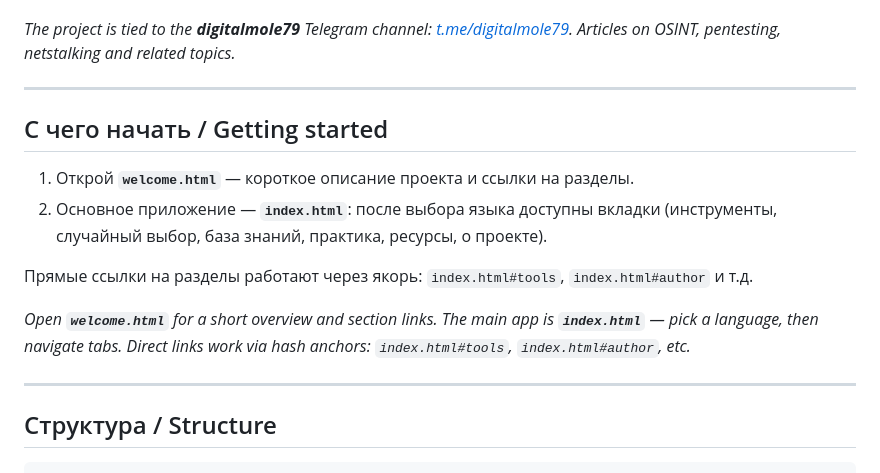
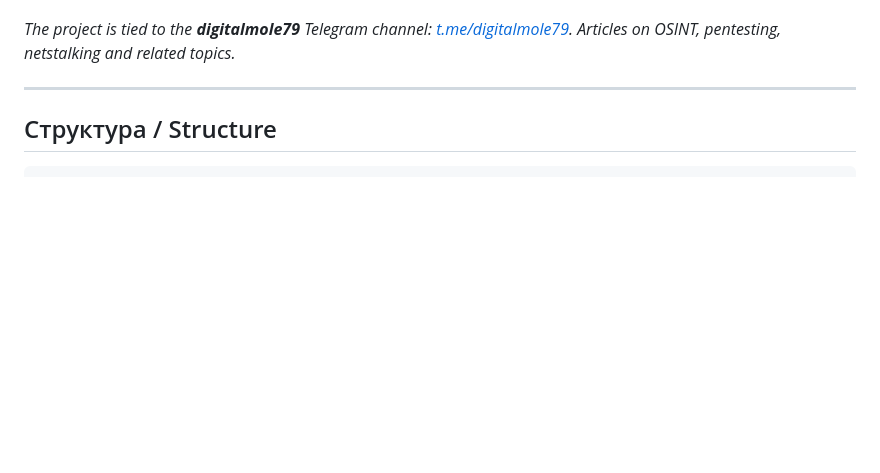
Before and after one commit to AlexanderWeronka/Osint-Arsenal, a Markdown page: README.md, the part around the change. GitHub-like rendering; blank space fills up the shorter version.

```diff
--- a/README.md
+++ b/README.md
@@ -14,16 +14,6 @@
 
 ---
 
-## С чего начать / Getting started
-
-1. Открой **`welcome.html`** — короткое описание проекта и ссылки на разделы.
-2. Основное приложение — **`index.html`**: после выбора языка доступны вкладки (инструменты, случайный выбор, база знаний, практика, ресурсы, о проекте).
-
-Прямые ссылки на разделы работают через якорь: `index.html#tools`, `index.html#author` и т.д.
-
-*Open **`welcome.html`** for a short overview and section links. The main app is **`index.html`** — pick a language, then navigate tabs. Direct links work via hash anchors: `index.html#tools`, `index.html#author`, etc.*
-
----
 
 ## Структура / Structure
 
```
